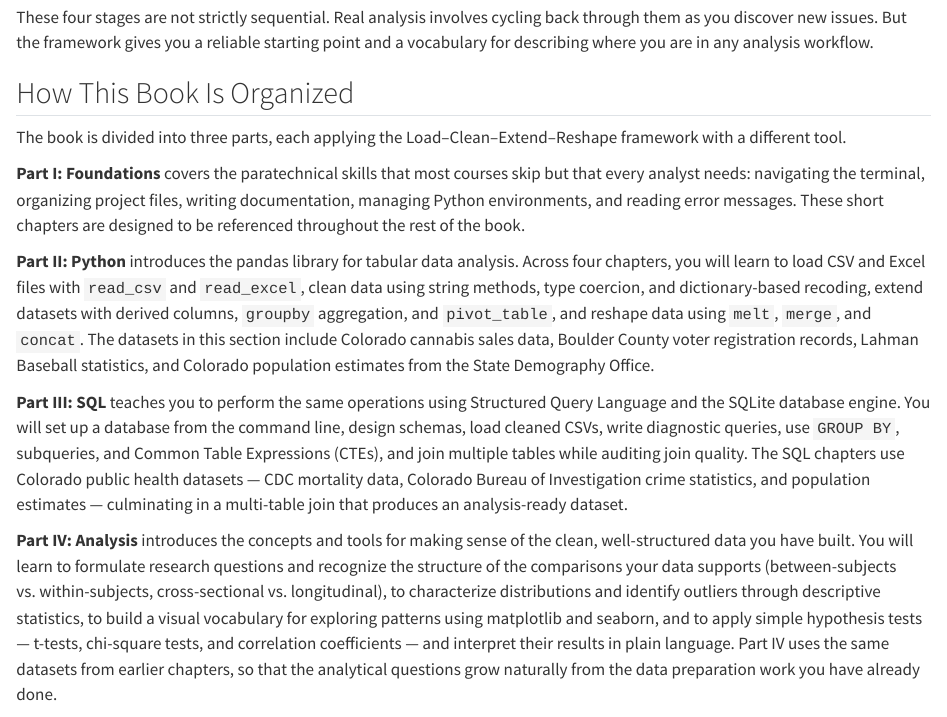
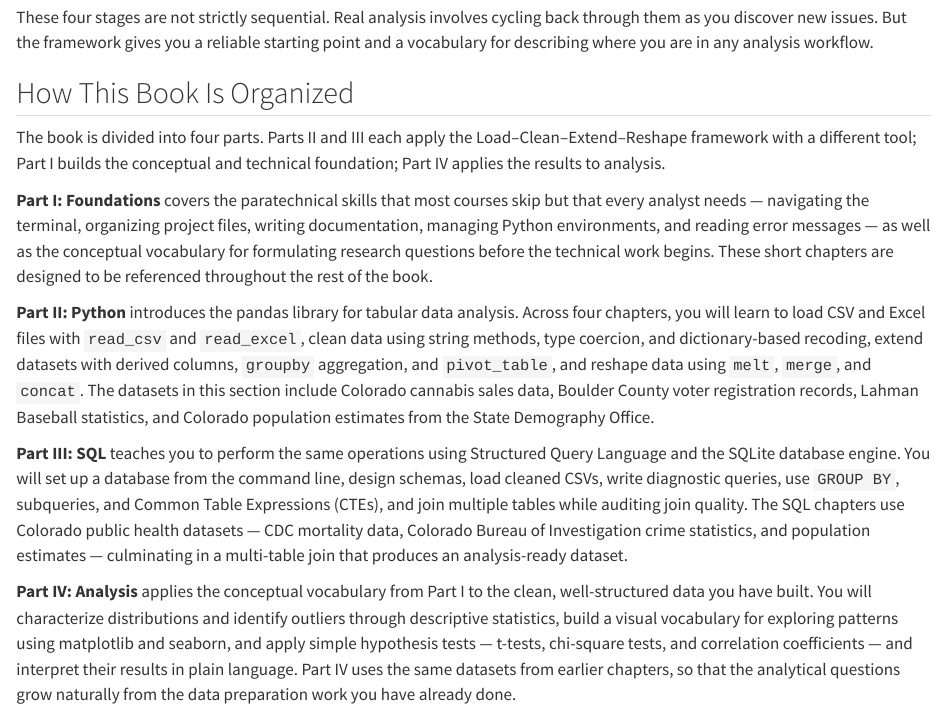
Before and after one commit to cuinfoscience/Information-Exploration-Book, a Quarto document (index.qmd): the page in a window 1100 px wide, from 800 px down. Rendered offline with R 4.5, knitr and Pandoc in place of Quarto, with nearby package versions.

Commit message:
feat: move research-questions to Foundations (Framework 3 / Lifecycle approach)
_quarto.yml: ch-research-questions.qmd moved from Part IV (Analysis) to
Part I (Foundations), after ch-errors.qmd. Part IV now has three chapters
(descriptive, visualization, hypothesis-testing).

ch-research-questions.qmd: rewrote the opening two paragraphs to frame
the chapter as a pre-technical orientation — "before writing a line of
pandas or SQL" — rather than a retrospective on work already done.

index.qmd: updated the book organization description to correctly
describe four parts, revised Part I to mention research questions, and
revised Part IV to reflect that it applies the conceptual vocabulary
established in Part I rather than introducing it.

https://claude.ai/code/session_01MMWhcXEoVYbxnBgy5HR8YF

```diff
--- a/_quarto.yml
+++ b/_quarto.yml
@@ -17,6 +17,7 @@ book:
         - ch-documentation.qmd
         - ch-environments.qmd
         - ch-errors.qmd
+        - ch-research-questions.qmd
     - part: "Python"
       chapters:
         - ch-py-loading.qmd
@@ -31,7 +32,6 @@ book:
         - ch-sql-reshaping.qmd
     - part: "Analysis"
       chapters:
-        - ch-research-questions.qmd
         - ch-descriptive.qmd
         - ch-visualization.qmd
         - ch-hypothesis-testing.qmd
--- a/index.qmd
+++ b/index.qmd
@@ -24,15 +24,15 @@ These four stages are not strictly sequential. Real analysis involves cycling ba
 
 ## How This Book Is Organized
 
-The book is divided into three parts, each applying the Load–Clean–Extend–Reshape framework with a different tool.
+The book is divided into four parts. Parts II and III each apply the Load–Clean–Extend–Reshape framework with a different tool; Part I builds the conceptual and technical foundation; Part IV applies the results to analysis.
 
-**Part I: Foundations** covers the paratechnical skills that most courses skip but that every analyst needs: navigating the terminal, organizing project files, writing documentation, managing Python environments, and reading error messages. These short chapters are designed to be referenced throughout the rest of the book.
+**Part I: Foundations** covers the paratechnical skills that most courses skip but that every analyst needs — navigating the terminal, organizing project files, writing documentation, managing Python environments, and reading error messages — as well as the conceptual vocabulary for formulating research questions before the technical work begins. These short chapters are designed to be referenced throughout the rest of the book.
 
 **Part II: Python** introduces the pandas library for tabular data analysis. Across four chapters, you will learn to load CSV and Excel files with `read_csv` and `read_excel`, clean data using string methods, type coercion, and dictionary-based recoding, extend datasets with derived columns, `groupby` aggregation, and `pivot_table`, and reshape data using `melt`, `merge`, and `concat`. The datasets in this section include Colorado cannabis sales data, Boulder County voter registration records, Lahman Baseball statistics, and Colorado population estimates from the State Demography Office.
 
 **Part III: SQL** teaches you to perform the same operations using Structured Query Language and the SQLite database engine. You will set up a database from the command line, design schemas, load cleaned CSVs, write diagnostic queries, use `GROUP BY`, subqueries, and Common Table Expressions (CTEs), and join multiple tables while auditing join quality. The SQL chapters use Colorado public health datasets — CDC mortality data, Colorado Bureau of Investigation crime statistics, and population estimates — culminating in a multi-table join that produces an analysis-ready dataset.
 
-**Part IV: Analysis** introduces the concepts and tools for making sense of the clean, well-structured data you have built. You will learn to formulate research questions and recognize the structure of the comparisons your data supports (between-subjects vs. within-subjects, cross-sectional vs. longitudinal), to characterize distributions and identify outliers through descriptive statistics, to build a visual vocabulary for exploring patterns using matplotlib and seaborn, and to apply simple hypothesis tests — t-tests, chi-square tests, and correlation coefficients — and interpret their results in plain language. Part IV uses the same datasets from earlier chapters, so that the analytical questions grow naturally from the data preparation work you have already done.
+**Part IV: Analysis** applies the conceptual vocabulary from Part I to the clean, well-structured data you have built. You will characterize distributions and identify outliers through descriptive statistics, build a visual vocabulary for exploring patterns using matplotlib and seaborn, and apply simple hypothesis tests — t-tests, chi-square tests, and correlation coefficients — and interpret their results in plain language. Part IV uses the same datasets from earlier chapters, so that the analytical questions grow naturally from the data preparation work you have already done.
 
 An **Appendix** describes each dataset used in the book, including its source, structure, key columns, and known quirks.
 
```
Also changed, not shown: ch-research-questions.qmd (+3 -1 lines).
